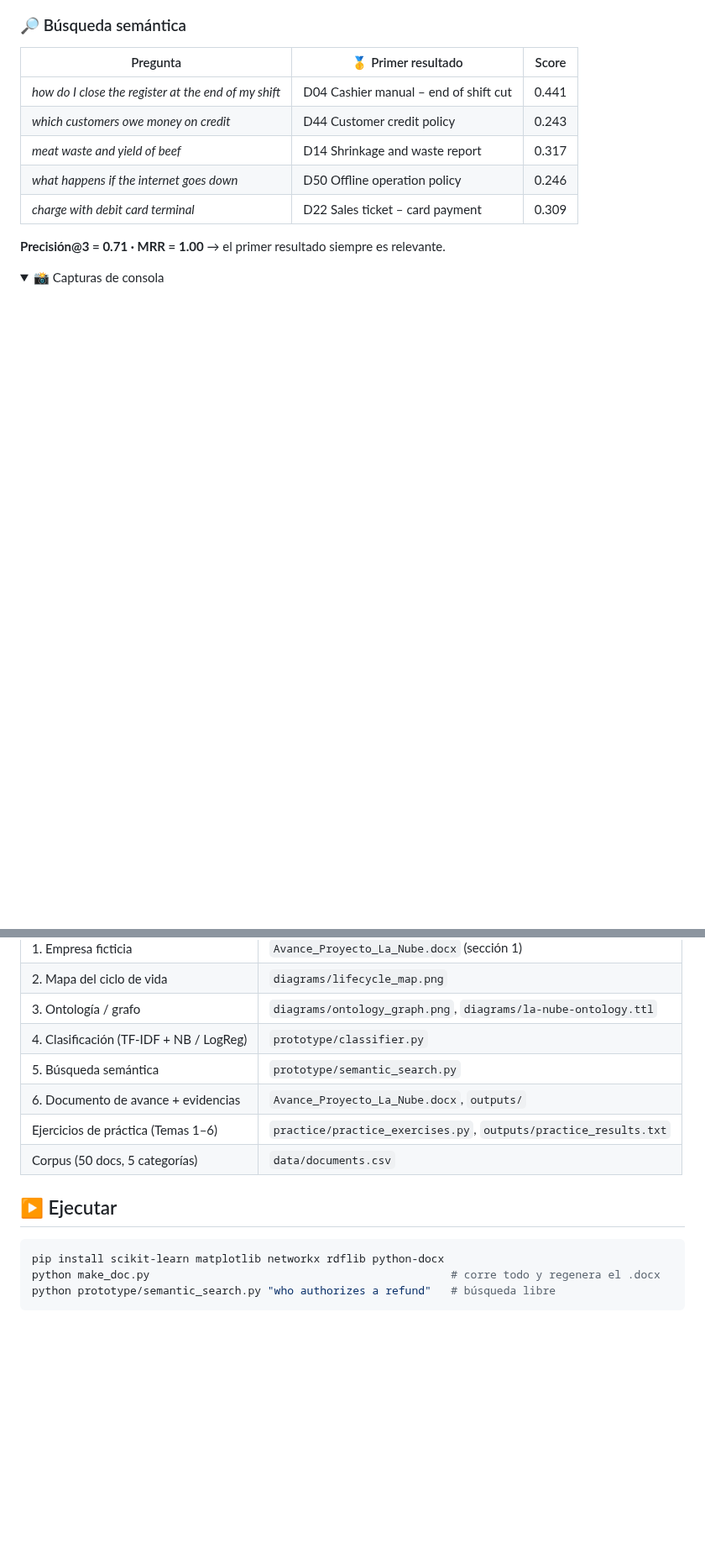
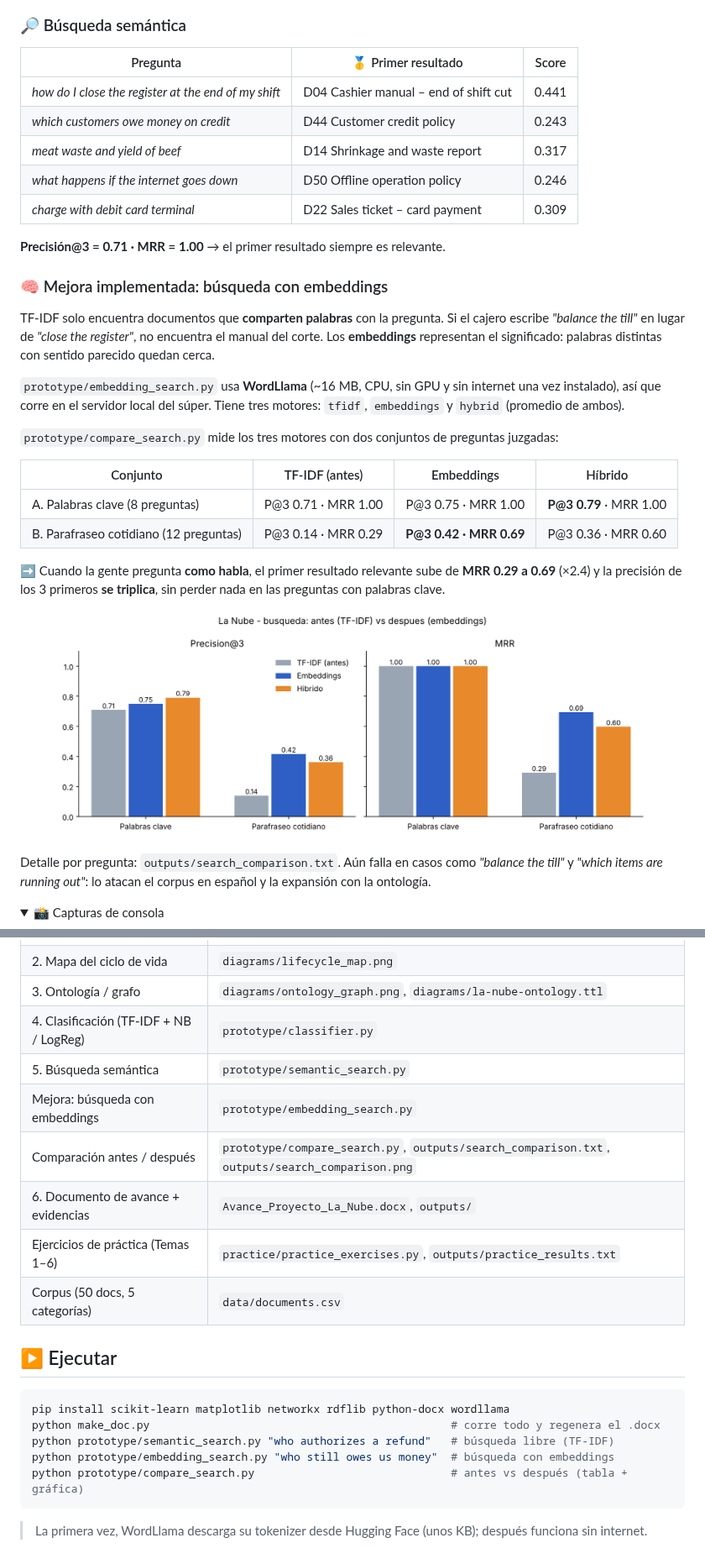
Before and after one commit to C0z1/la-nube-gestion-conocimiento, a Markdown page: README.md, 2 parts joined by grey strips. Shown at 84% size. Rendered like a GitHub page; pictures changed too: outputs/search_comparison.png (added); folded sections open; blank space fills up the shorter version.

````diff
--- a/README.md
+++ b/README.md
@@ -109,6 +110,25 @@ graph TD
 
 **Precisión@3 = 0.71 · MRR = 1.00** → el primer resultado siempre es relevante.
 
+### 🧠 Mejora implementada: búsqueda con embeddings
+
+TF-IDF solo encuentra documentos que **comparten palabras** con la pregunta. Si el cajero escribe *"balance the till"* en lugar de *"close the register"*, no encuentra el manual del corte. Los **embeddings** representan el significado: palabras distintas con sentido parecido quedan cerca.
+
+`prototype/embedding_search.py` usa **WordLlama** (~16 MB, CPU, sin GPU y sin internet una vez instalado), así que corre en el servidor local del súper. Tiene tres motores: `tfidf`, `embeddings` y `hybrid` (promedio de ambos).
+
+`prototype/compare_search.py` mide los tres motores con dos conjuntos de preguntas juzgadas:
+
+| Conjunto | TF-IDF (antes) | Embeddings | Híbrido |
+|---|:-:|:-:|:-:|
+| A. Palabras clave (8 preguntas) | P@3 0.71 · MRR 1.00 | P@3 0.75 · MRR 1.00 | **P@3 0.79** · MRR 1.00 |
+| B. Parafraseo cotidiano (12 preguntas) | P@3 0.14 · MRR 0.29 | **P@3 0.42 · MRR 0.69** | P@3 0.36 · MRR 0.60 |
+
+➡️ Cuando la gente pregunta **como habla**, el primer resultado relevante sube de **MRR 0.29 a 0.69** (×2.4) y la precisión de los 3 primeros **se triplica**, sin perder nada en las preguntas con palabras clave.
+
+<p align="center"><img src="outputs/search_comparison.png" width="90%" alt="TF-IDF vs embeddings vs híbrido"></p>
+
+Detalle por pregunta: `outputs/search_comparison.txt`. Aún falla en casos como *"balance the till"* y *"which items are running out"*: lo atacan el corpus en español y la expansión con la ontología.
+
 <details>
 <summary>📸 Capturas de consola</summary>
 
@@ -155,6 +175,8 @@ timeline
 | 3. Ontología / grafo | `diagrams/ontology_graph.png`, `diagrams/la-nube-ontology.ttl` |
 | 4. Clasificación (TF-IDF + NB / LogReg) | `prototype/classifier.py` |
 | 5. Búsqueda semántica | `prototype/semantic_search.py` |
+| Mejora: búsqueda con embeddings | `prototype/embedding_search.py` |
+| Comparación antes / después | `prototype/compare_search.py`, `outputs/search_comparison.txt`, `outputs/search_comparison.png` |
 | 6. Documento de avance + evidencias | `Avance_Proyecto_La_Nube.docx`, `outputs/` |
 | Ejercicios de práctica (Temas 1–6) | `practice/practice_exercises.py`, `outputs/practice_results.txt` |
 | Corpus (50 docs, 5 categorías) | `data/documents.csv` |
@@ -162,7 +184,11 @@ timeline
 ## ▶️ Ejecutar
 
 ```bash
-pip install scikit-learn matplotlib networkx rdflib python-docx
+pip install scikit-learn matplotlib networkx rdflib python-docx wordllama
 python make_doc.py                                              # corre todo y regenera el .docx
-python prototype/semantic_search.py "who authorizes a refund"   # búsqueda libre
+python prototype/semantic_search.py "who authorizes a refund"   # búsqueda libre (TF-IDF)
+python prototype/embedding_search.py "who still owes us money"  # búsqueda con embeddings
+python prototype/compare_search.py                              # antes vs después (tabla + gráfica)
 ```
+
+> La primera vez, WordLlama descarga su tokenizer desde Hugging Face (unos KB); después funciona sin internet.
````
Also changed, not shown: other parts of README.md (+3 -2 lines), 3 other files.
